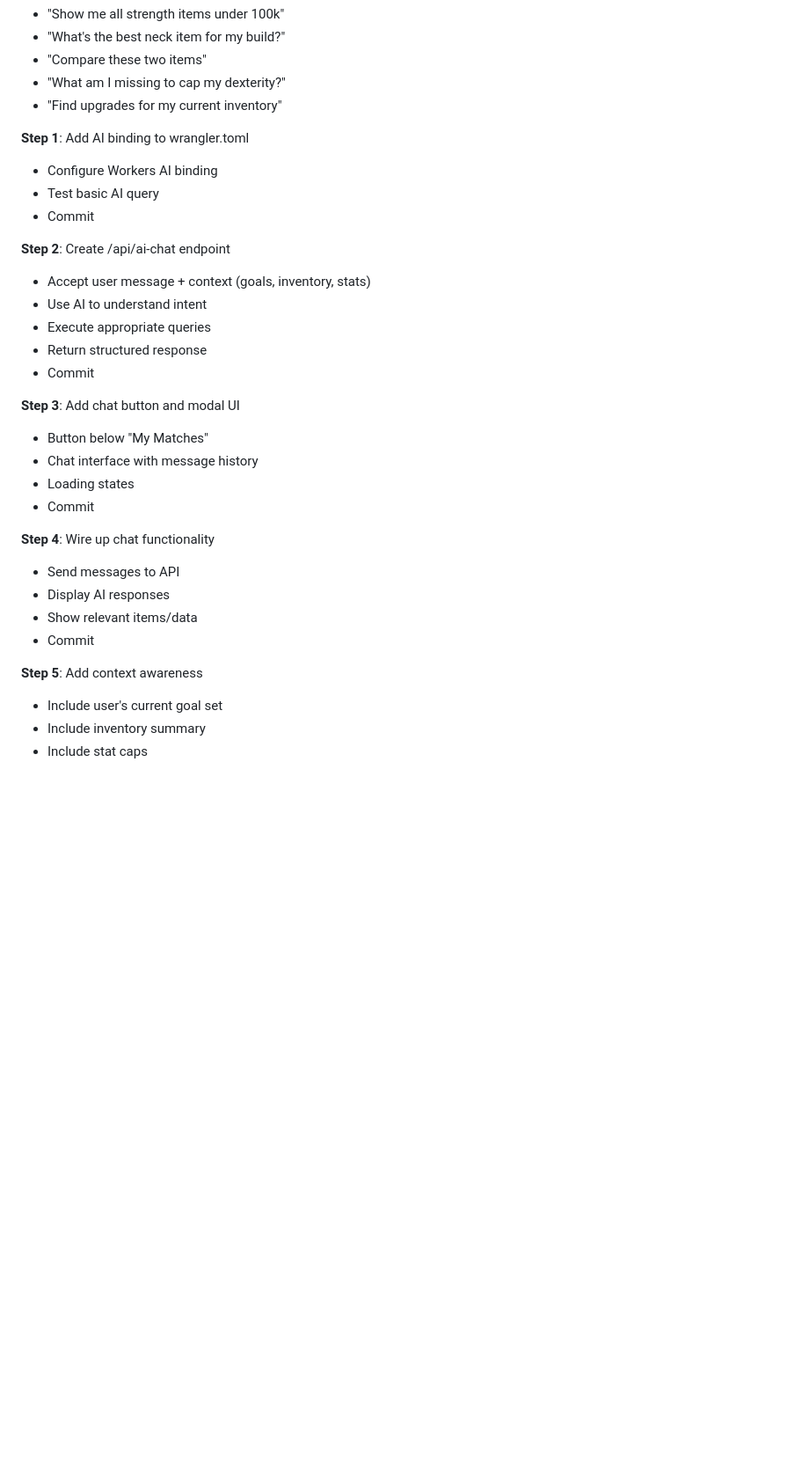
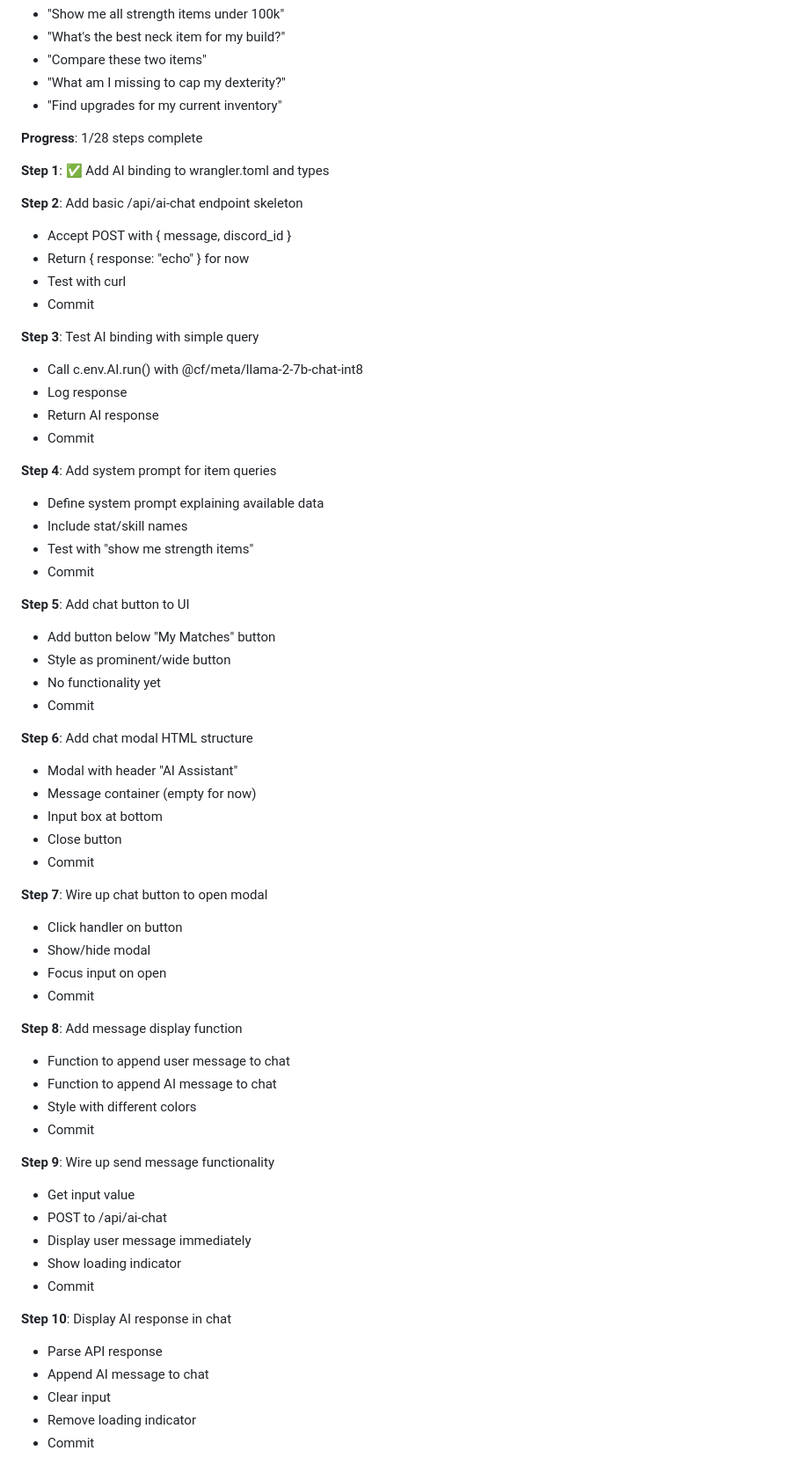
Before and after one commit to Buckwheet/GS4-EnhanciveShopper, a Markdown page: PROJECT_STEERING.md, the part around one of its changes. Shown at 88% size. Drawn GitHub-style; blank space fills up the shorter version.

Commit message:
Break AI chat into 28 incremental steps

```diff
--- a/PROJECT_STEERING.md
+++ b/PROJECT_STEERING.md
@@ -181,31 +181,64 @@ GS4 Enhancive Shopper - A multi-user web application that monitors GemStone IV p
 - "What am I missing to cap my dexterity?"
 - "Find upgrades for my current inventory"
 
-**Step 1**: Add AI binding to wrangler.toml
-- Configure Workers AI binding
-- Test basic AI query
+**Progress**: 1/28 steps complete
+
+**Step 1**: ✅ Add AI binding to wrangler.toml and types
+
+**Step 2**: Add basic /api/ai-chat endpoint skeleton
+- Accept POST with { message, discord_id }
+- Return { response: "echo" } for now
+- Test with curl
 - Commit
 
-**Step 2**: Create /api/ai-chat endpoint
-- Accept user message + context (goals, inventory, stats)
-- Use AI to understand intent
-- Execute appropriate queries
-- Return structured response
+**Step 3**: Test AI binding with simple query
+- Call c.env.AI.run() with @cf/meta/llama-2-7b-chat-int8
+- Log response
+- Return AI response
 - Commit
 
-**Step 3**: Add chat button and modal UI
-- Button below "My Matches"
-- Chat interface with message history
-- Loading states
+**Step 4**: Add system prompt for item queries
+- Define system prompt explaining available data
+- Include stat/skill names
+- Test with "show me strength items"
 - Commit
 
-**Step 4**: Wire up chat functionality
-- Send messages to API
-- Display AI responses
-- Show relevant items/data
+**Step 5**: Add chat button to UI
+- Add button below "My Matches" button
+- Style as prominent/wide button
+- No functionality yet
 - Commit
 
-**Step 5**: Add context awareness
-- Include user's current goal set
-- Include inventory summary
-- Include stat caps
+**Step 6**: Add chat modal HTML structure
+- Modal with header "AI Assistant"
+- Message container (empty for now)
+- Input box at bottom
+- Close button
+- Commit
+
+**Step 7**: Wire up chat button to open modal
+- Click handler on button
+- Show/hide modal
+- Focus input on open
+- Commit
+
+**Step 8**: Add message display function
+- Function to append user message to chat
+- Function to append AI message to chat
+- Style with different colors
+- Commit
+
+**Step 9**: Wire up send message functionality
+- Get input value
+- POST to /api/ai-chat
+- Display user message immediately
+- Show loading indicator
+- Commit
+
+**Step 10**: Display AI response in chat
+- Parse API response
+- Append AI message to chat
+- Clear input
+- Remove loading indicator
+- Commit
+
```
Also changed, not shown: other parts of PROJECT_STEERING.md (+106 -0 lines).
